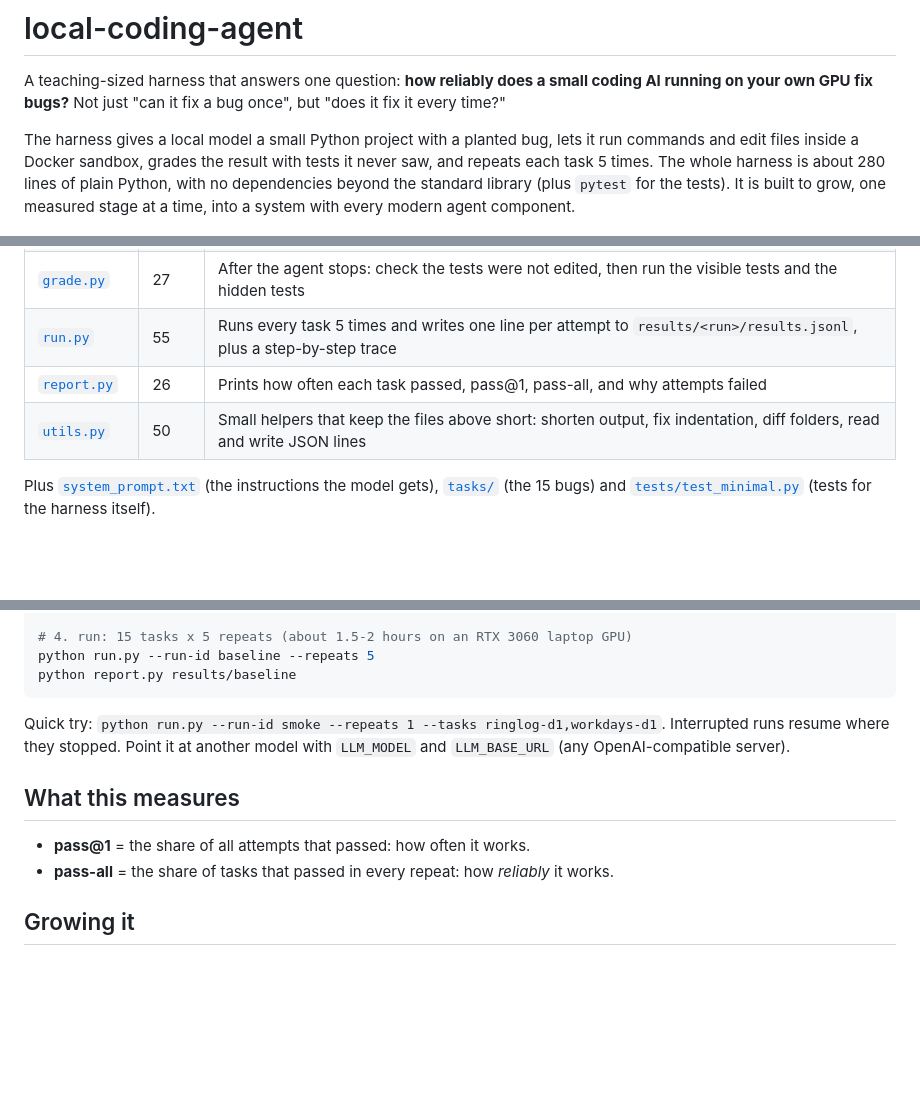
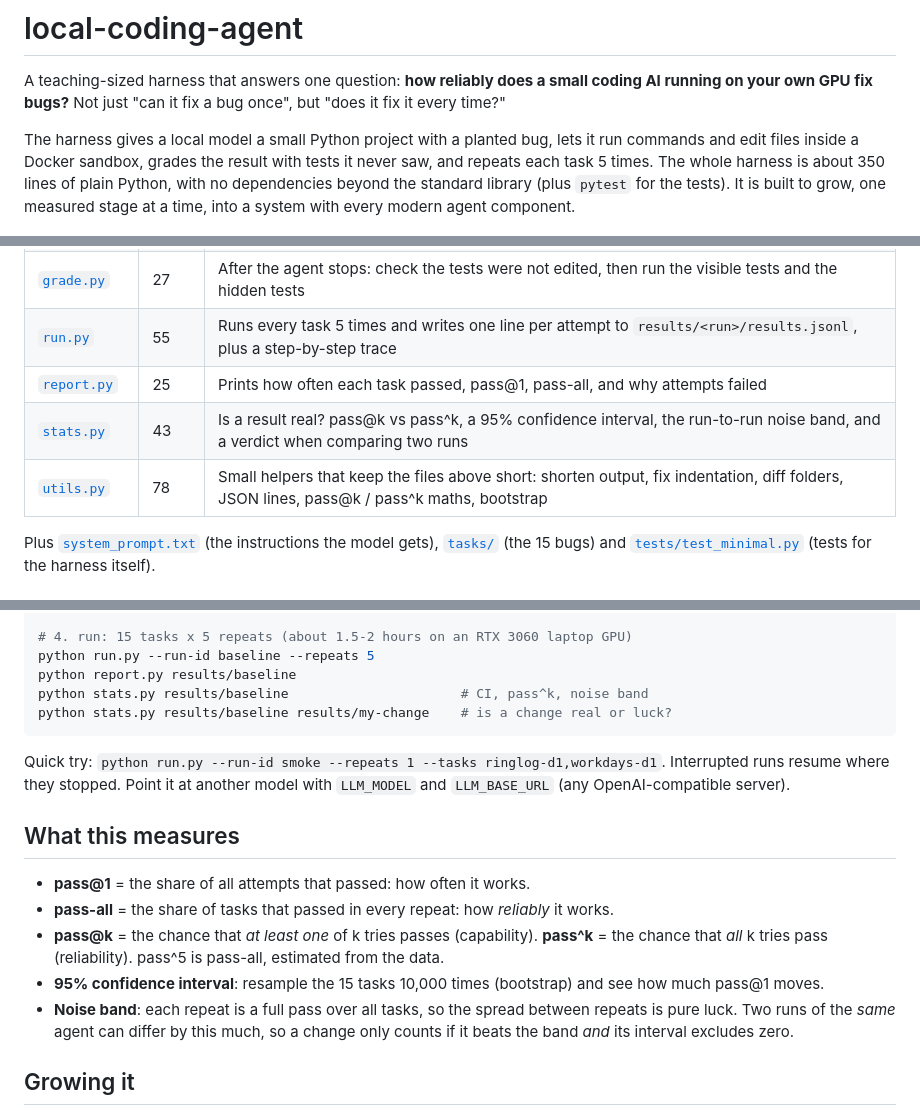
Before and after one commit to usman7384/local-coding-agent, a Markdown page: README.md, 3 parts joined by grey strips. Rendered like a GitHub page; blank space fills up the shorter version.

Commit message:
Stage 1: stats.py: pass@k vs pass^k, bootstrap confidence interval and noise band

````diff
--- a/README.md
+++ b/README.md
@@ -5,7 +5,7 @@ your own GPU fix bugs?** Not just "can it fix a bug once", but "does it fix it e
 
 The harness gives a local model a small Python project with a planted bug, lets it run commands and
 edit files inside a Docker sandbox, grades the result with tests it never saw, and repeats each task
-5 times. The whole harness is about 280 lines of plain Python, with no dependencies beyond the
+5 times. The whole harness is about 350 lines of plain Python, with no dependencies beyond the
 standard library (plus `pytest` for the tests). It is built to grow, one measured stage at a time, into a
 system with every modern agent component.
 
@@ -39,8 +39,9 @@ Read them in this order:
 | [`agent.py`](agent.py) | 97 | The agent loop: send the conversation to the model, read **one** action from its reply, run it with the matching tool from the `TOOLS` dict, add the result, repeat (max 20 steps) |
 | [`grade.py`](grade.py) | 27 | After the agent stops: check the tests were not edited, then run the visible tests and the hidden tests |
 | [`run.py`](run.py) | 55 | Runs every task 5 times and writes one line per attempt to `results/<run>/results.jsonl`, plus a step-by-step trace |
-| [`report.py`](report.py) | 26 | Prints how often each task passed, pass@1, pass-all, and why attempts failed |
-| [`utils.py`](utils.py) | 50 | Small helpers that keep the files above short: shorten output, fix indentation, diff folders, read and write JSON lines |
+| [`report.py`](report.py) | 25 | Prints how often each task passed, pass@1, pass-all, and why attempts failed |
+| [`stats.py`](stats.py) | 43 | Is a result real? pass@k vs pass^k, a 95% confidence interval, the run-to-run noise band, and a verdict when comparing two runs |
+| [`utils.py`](utils.py) | 78 | Small helpers that keep the files above short: shorten output, fix indentation, diff folders, JSON lines, pass@k / pass^k maths, bootstrap |
 
 Plus [`system_prompt.txt`](system_prompt.txt) (the instructions the model gets), [`tasks/`](tasks/)
 (the 15 bugs) and [`tests/test_minimal.py`](tests/test_minimal.py) (tests for the harness itself).
@@ -99,6 +100,8 @@ python -m pytest -q
 # 4. run: 15 tasks x 5 repeats (about 1.5-2 hours on an RTX 3060 laptop GPU)
 python run.py --run-id baseline --repeats 5
 python report.py results/baseline
+python stats.py results/baseline                      # CI, pass^k, noise band
+python stats.py results/baseline results/my-change    # is a change real or luck?
 ```
 
 Quick try: `python run.py --run-id smoke --repeats 1 --tasks ringlog-d1,workdays-d1`.
@@ -109,6 +112,12 @@ Interrupted runs resume where they stopped. Point it at another model with `LLM_
 
 - **pass@1** = the share of all attempts that passed: how often it works.
 - **pass-all** = the share of tasks that passed in every repeat: how *reliably* it works.
+- **pass@k** = the chance that *at least one* of k tries passes (capability). **pass^k** = the chance that *all* k
+  tries pass (reliability). pass^5 is pass-all, estimated from the data.
+- **95% confidence interval**: resample the 15 tasks 10,000 times (bootstrap) and see how much pass@1 moves.
+- **Noise band**: each repeat is a full pass over all tasks, so the spread between repeats is pure luck. Two runs
+  of the *same* agent can differ by this much, so a change only counts if it beats the band *and* its interval
+  excludes zero.
 
 ## Growing it
 
````
Also changed, not shown: docs/graph-current.png, 5 other files.
